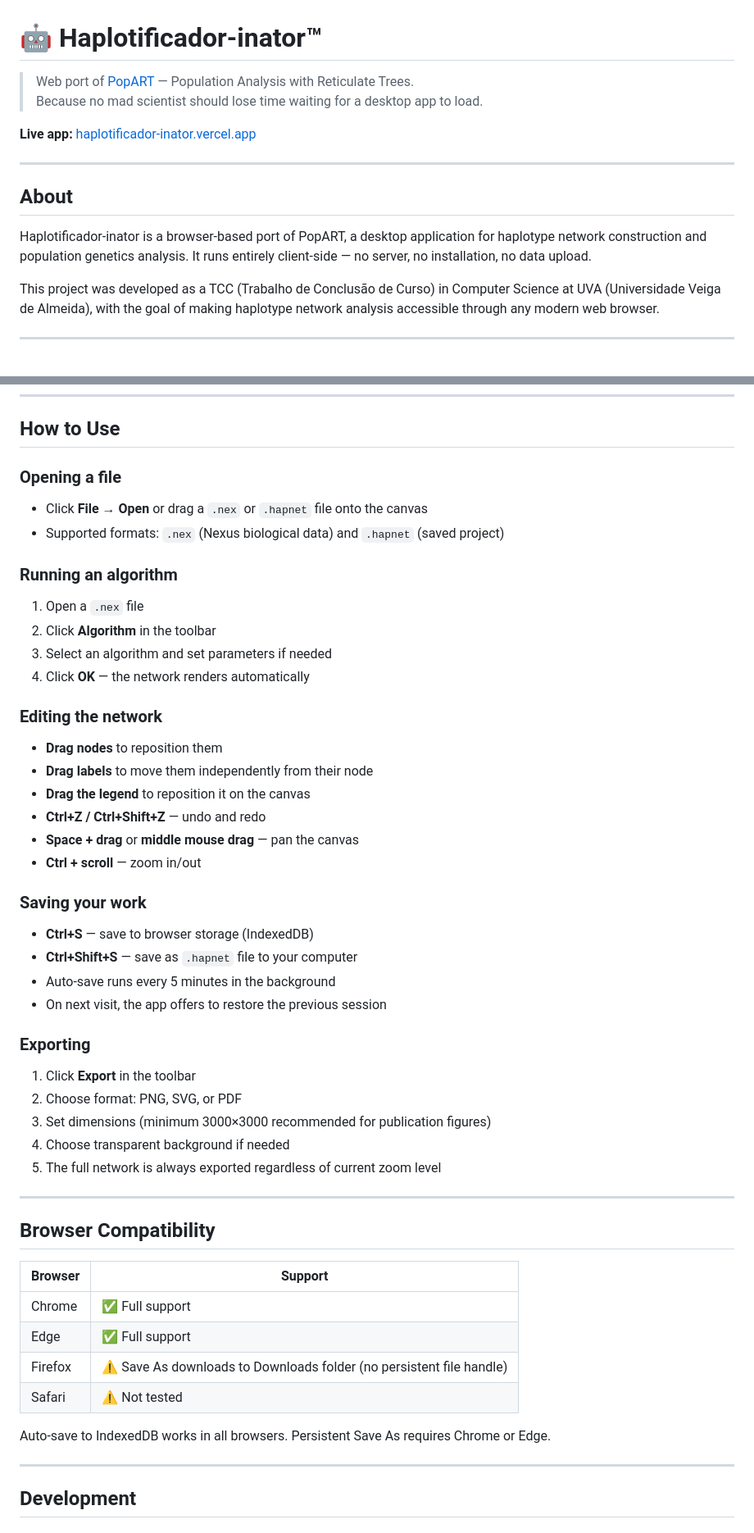
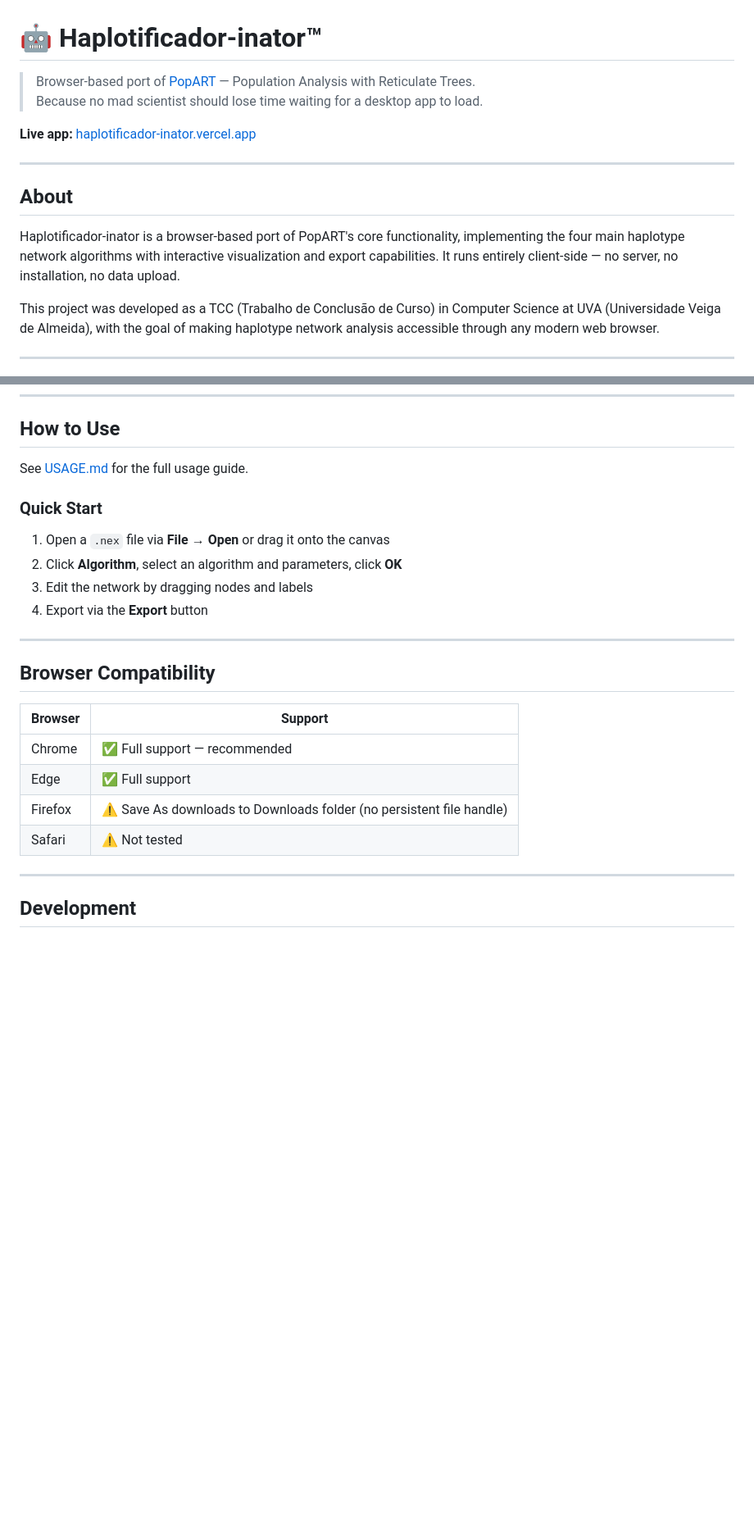
Before and after one commit to TomazBontempo/haplotificador-inator, a Markdown page: README.md, 2 parts joined by grey strips. Shown at 82% size. GitHub-like rendering; blank space fills up the shorter version.

```diff
--- a/README.md
+++ b/README.md
@@ -1,6 +1,6 @@
 # 🤖 Haplotificador-inator™
 
-> Web port of [PopART](http://popart.otago.ac.nz) — Population Analysis with Reticulate Trees.
+> Browser-based port of [PopART](http://popart.otago.ac.nz) — Population Analysis with Reticulate Trees.
 > Because no mad scientist should lose time waiting for a desktop app to load.
 
 **Live app:** [haplotificador-inator.vercel.app](https://haplotificador-inator.vercel.app)
@@ -9,9 +9,10 @@
 
 ## About
 
-Haplotificador-inator is a browser-based port of PopART, a desktop application for
-haplotype network construction and population genetics analysis. It runs entirely
-client-side — no server, no installation, no data upload.
+Haplotificador-inator is a browser-based port of PopART's core functionality,
+implementing the four main haplotype network algorithms with interactive
+visualization and export capabilities. It runs entirely client-side — no server,
+no installation, no data upload.
 
 This project was developed as a TCC (Trabalho de Conclusão de Curso) in Computer
 Science at UVA (Universidade Veiga de Almeida), with the goal of making haplotype
@@ -62,36 +63,13 @@ equally mathematically valid network due to LP solver degeneracy between HiGHS
 
 ## How to Use
 
-### Opening a file
-- Click **File → Open** or drag a `.nex` or `.hapnet` file onto the canvas
-- Supported formats: `.nex` (Nexus biological data) and `.hapnet` (saved project)
+See [USAGE.md](USAGE.md) for the full usage guide.
 
-### Running an algorithm
-1. Open a `.nex` file
-2. Click **Algorithm** in the toolbar
-3. Select an algorithm and set parameters if needed
-4. Click **OK** — the network renders automatically
-
-### Editing the network
-- **Drag nodes** to reposition them
-- **Drag labels** to move them independently from their node
-- **Drag the legend** to reposition it on the canvas
-- **Ctrl+Z / Ctrl+Shift+Z** — undo and redo
-- **Space + drag** or **middle mouse drag** — pan the canvas
-- **Ctrl + scroll** — zoom in/out
-
-### Saving your work
-- **Ctrl+S** — save to browser storage (IndexedDB)
-- **Ctrl+Shift+S** — save as `.hapnet` file to your computer
-- Auto-save runs every 5 minutes in the background
-- On next visit, the app offers to restore the previous session
-
-### Exporting
-1. Click **Export** in the toolbar
-2. Choose format: PNG, SVG, or PDF
-3. Set dimensions (minimum 3000×3000 recommended for publication figures)
-4. Choose transparent background if needed
-5. The full network is always exported regardless of current zoom level
+### Quick Start
+1. Open a `.nex` file via **File → Open** or drag it onto the canvas
+2. Click **Algorithm**, select an algorithm and parameters, click **OK**
+3. Edit the network by dragging nodes and labels
+4. Export via the **Export** button
 
 ---
 
@@ -99,13 +77,10 @@ equally mathematically valid network due to LP solver degeneracy between HiGHS
 
 | Browser | Support |
 |---------|---------|
-| Chrome | ✅ Full support |
+| Chrome | ✅ Full support — recommended |
 | Edge | ✅ Full support |
 | Firefox | ⚠️ Save As downloads to Downloads folder (no persistent file handle) |
 | Safari | ⚠️ Not tested |
-
-Auto-save to IndexedDB works in all browsers. Persistent Save As requires
-Chrome or Edge.
 
 ---
 
```
Also changed, not shown: other parts of README.md (+24 -10 lines), USAGE.md (added, +313 -0 lines).
